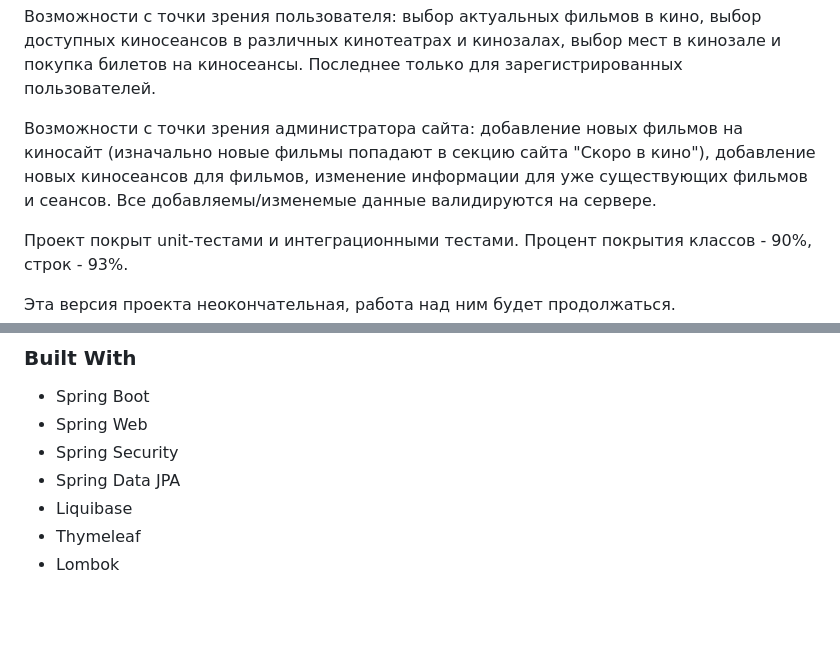
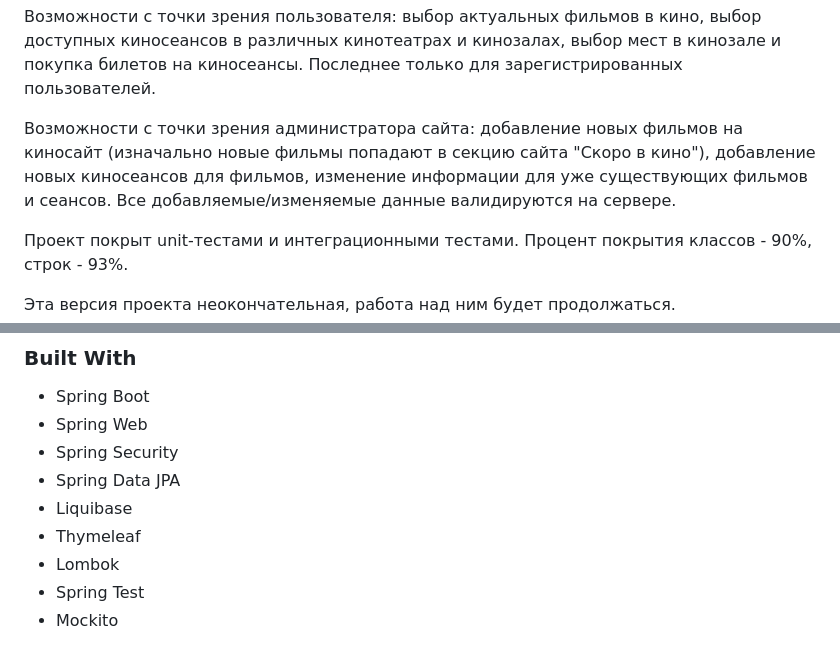
Before and after one commit to G-Man97/CinemaChain, a Markdown page: README.md, 2 parts joined by grey strips. Drawn GitHub-style; blank space fills up the shorter version.

```diff
--- a/README.md
+++ b/README.md
@@ -15,7 +15,7 @@
 
 Возможности с точки зрения администратора сайта: добавление новых фильмов на киносайт (изначально новые фильмы попадают
 в секцию сайта "Скоро в кино"), добавление новых киносеансов для фильмов, изменение информации для уже существующих фильмов и сеансов.
-Все добавляемы/изменемые данные валидируются на сервере.
+Все добавляемые/изменяемые данные валидируются на сервере.
 
 Проект покрыт unit-тестами и интеграционными тестами. Процент покрытия классов - 90%, строк - 93%.
 
@@ -75,3 +75,5 @@
 - Liquibase
 - Thymeleaf
 - Lombok
+- Spring Test
+- Mockito
```
